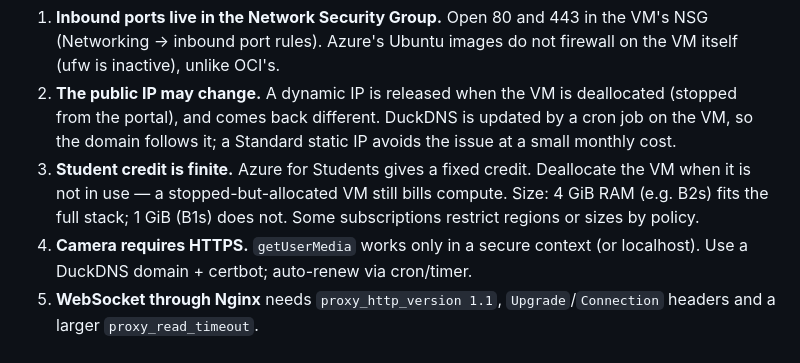
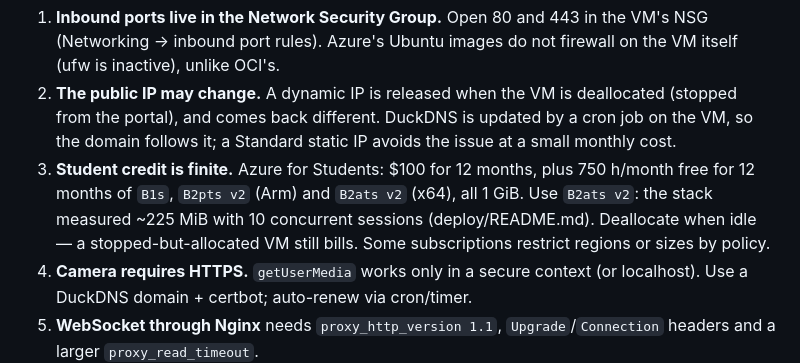
Before and after one commit to ruslan-assylbekov/jonathan-learning-signs, a Markdown page: CLAUDE.md, the part around the change. Rendered like a GitHub page.

```diff
--- a/CLAUDE.md
+++ b/CLAUDE.md
@@ -497,10 +497,12 @@ Known pitfalls — check these first when something does not work:
    deallocated (stopped from the portal), and comes back different. DuckDNS is
    updated by a cron job on the VM, so the domain follows it; a Standard
    static IP avoids the issue at a small monthly cost.
-3. **Student credit is finite.** Azure for Students gives a fixed credit.
-   Deallocate the VM when it is not in use — a stopped-but-allocated VM still
-   bills compute. Size: 4 GiB RAM (e.g. B2s) fits the full stack; 1 GiB (B1s)
-   does not. Some subscriptions restrict regions or sizes by policy.
+3. **Student credit is finite.** Azure for Students: $100 for 12 months, plus
+   750 h/month free for 12 months of `B1s`, `B2pts v2` (Arm) and `B2ats v2`
+   (x64), all 1 GiB. Use `B2ats v2`: the stack measured ~225 MiB with 10
+   concurrent sessions (deploy/README.md). Deallocate when idle — a
+   stopped-but-allocated VM still bills. Some subscriptions restrict regions
+   or sizes by policy.
 4. **Camera requires HTTPS.** `getUserMedia` works only in a secure context
    (or localhost). Use a DuckDNS domain + certbot; auto-renew via cron/timer.
 5. **WebSocket through Nginx** needs `proxy_http_version 1.1`,
```
Also changed, not shown: deploy/README.md (+22 -2 lines).
